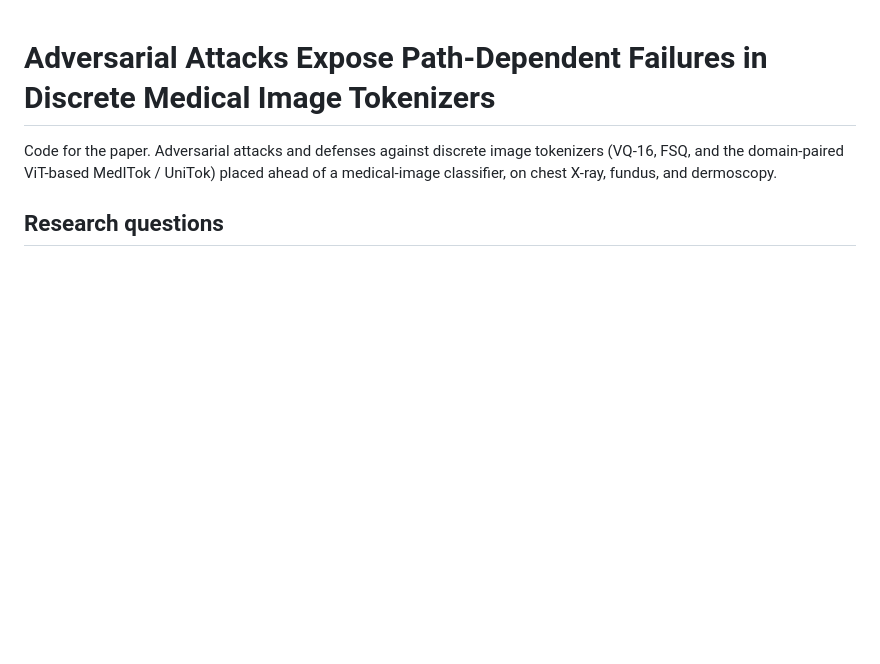
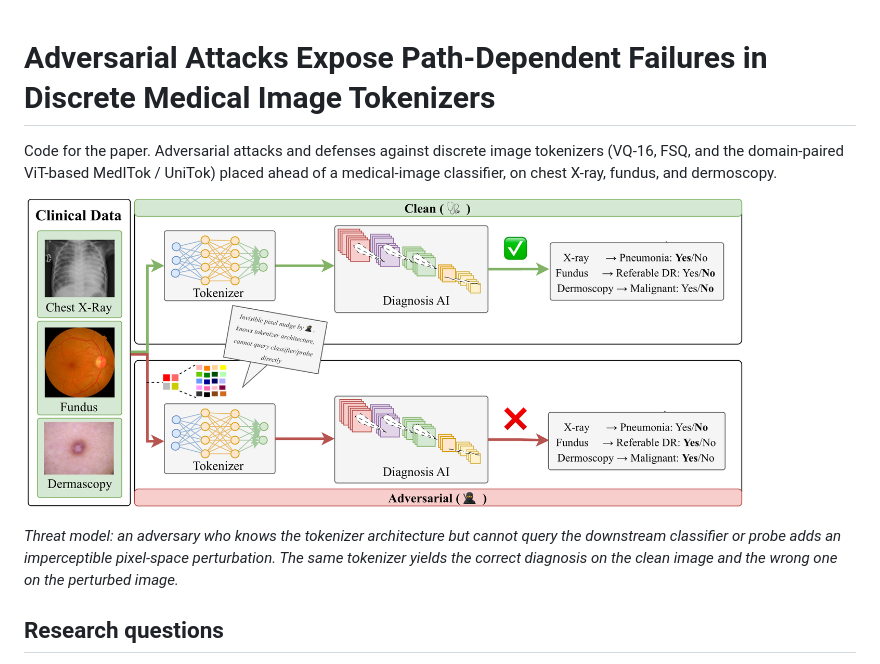
Before and after one commit to akashyall34/tokenizer-adversarial-robustness, a Markdown page: README.md, the part around the change. GitHub-like rendering; pictures changed too: docs/assets/threat-model.png (added); blank space fills up the shorter version.

Commit message:
Add threat-model figure to README (metadata-stripped)

```diff
--- a/README.md
+++ b/README.md
@@ -4,6 +4,13 @@ Code for the paper. Adversarial attacks and defenses against discrete image
 tokenizers (VQ-16, FSQ, and the domain-paired ViT-based MedITok / UniTok)
 placed ahead of a medical-image classifier, on chest X-ray, fundus, and
 dermoscopy.
+
+![Threat model](docs/assets/threat-model.png)
+
+*Threat model: an adversary who knows the tokenizer architecture but cannot
+query the downstream classifier or probe adds an imperceptible pixel-space
+perturbation. The same tokenizer yields the correct diagnosis on the clean
+image and the wrong one on the perturbed image.*
 
 ## Research questions
 
```
